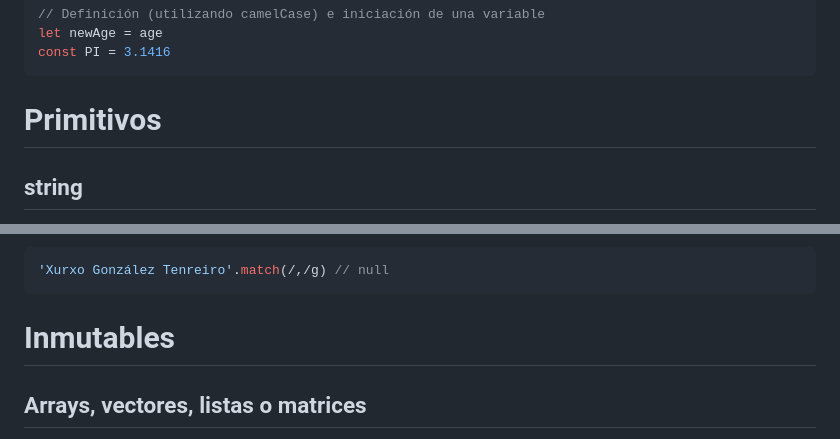
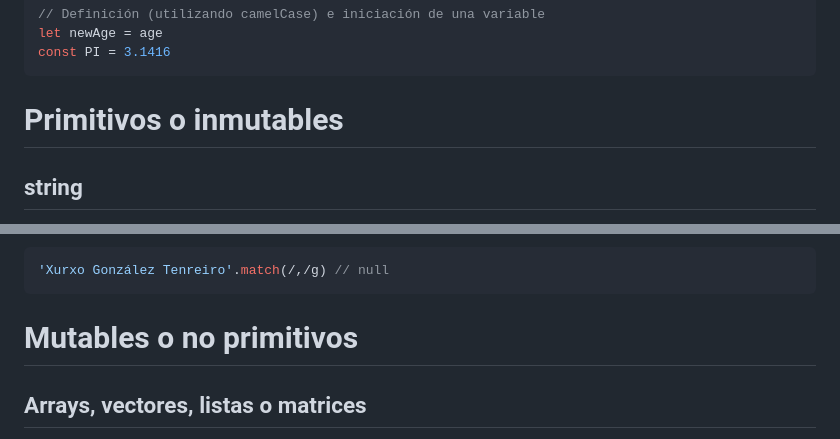
Before and after one commit to webferrol/javascript-sessions, a Markdown page: variables.md, 2 parts joined by grey strips. Drawn GitHub-style.

````diff
--- a/variables.md
+++ b/variables.md
@@ -14,7 +14,7 @@ let newAge = age
 const PI = 3.1416
 ```
 
-# Primitivos
+# Primitivos o inmutables
 
 ## string
 
@@ -71,7 +71,7 @@ Si no encuentra ocurrencias devuelve __null__
 'Xurxo González Tenreiro'.match(/,/g) // null
 ```
 
-# Inmutables
+# Mutables o no primitivos
 
 ## Arrays, vectores, listas o matrices
 
````
